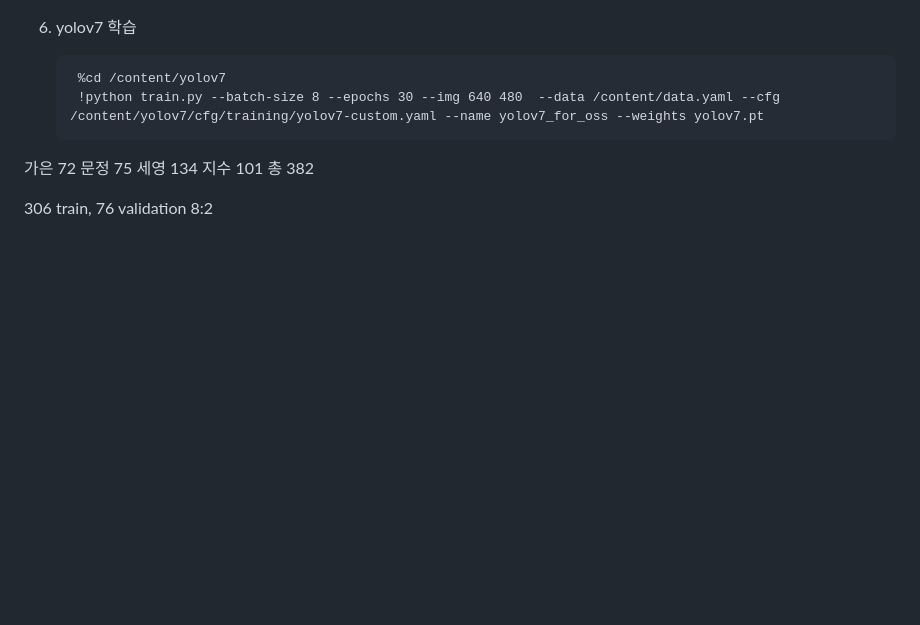
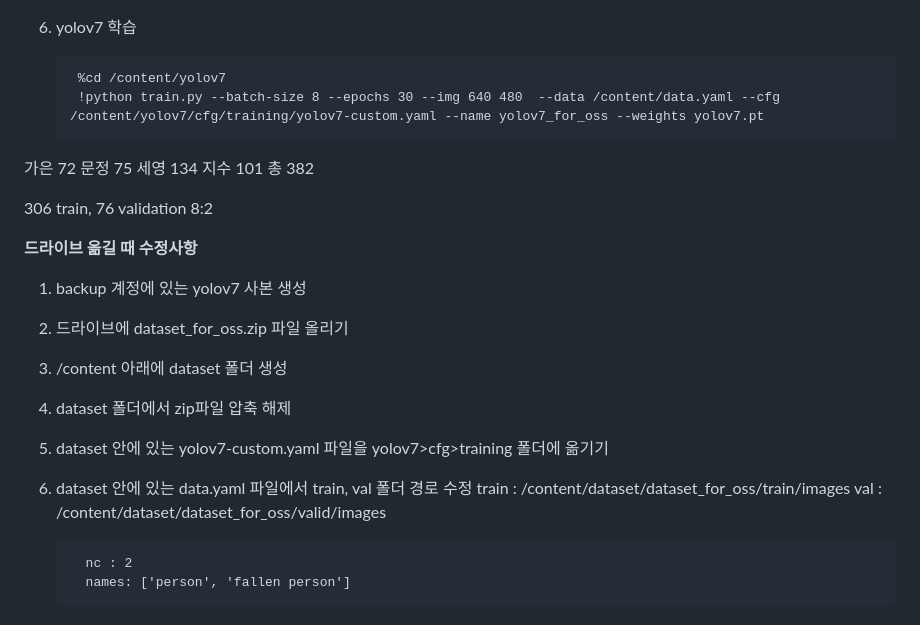
Before and after one commit to MechanIT/Speech-and-object-recognition-for-elderly-people-living-alone, a Markdown page: README.md, the part around the change. Drawn GitHub-style; blank space fills up the shorter version.

```diff
--- a/README.md
+++ b/README.md
@@ -140,3 +140,19 @@ yolov3을 사용하기 위한 Darknet 환경설정 참고자료 : https://kd1658
 총 382
 
 306 train, 76 validation 8:2
+
+
+
+**드라이브 옮길 때 수정사항**
+
+1. backup 계정에 있는 yolov7 사본 생성
+2. 드라이브에 dataset_for_oss.zip 파일 올리기
+3. /content 아래에 dataset 폴더 생성
+4. dataset 폴더에서 zip파일 압축 해제
+5. dataset 안에 있는 yolov7-custom.yaml 파일을 yolov7>cfg>training 폴더에 옮기기
+6. dataset 안에 있는 data.yaml 파일에서 train, val 폴더 경로 수정
+		 train : /content/dataset/dataset_for_oss/train/images
+		 val : /content/dataset/dataset_for_oss/valid/images
+
+		 nc : 2
+		 names: ['person', 'fallen person']
```
